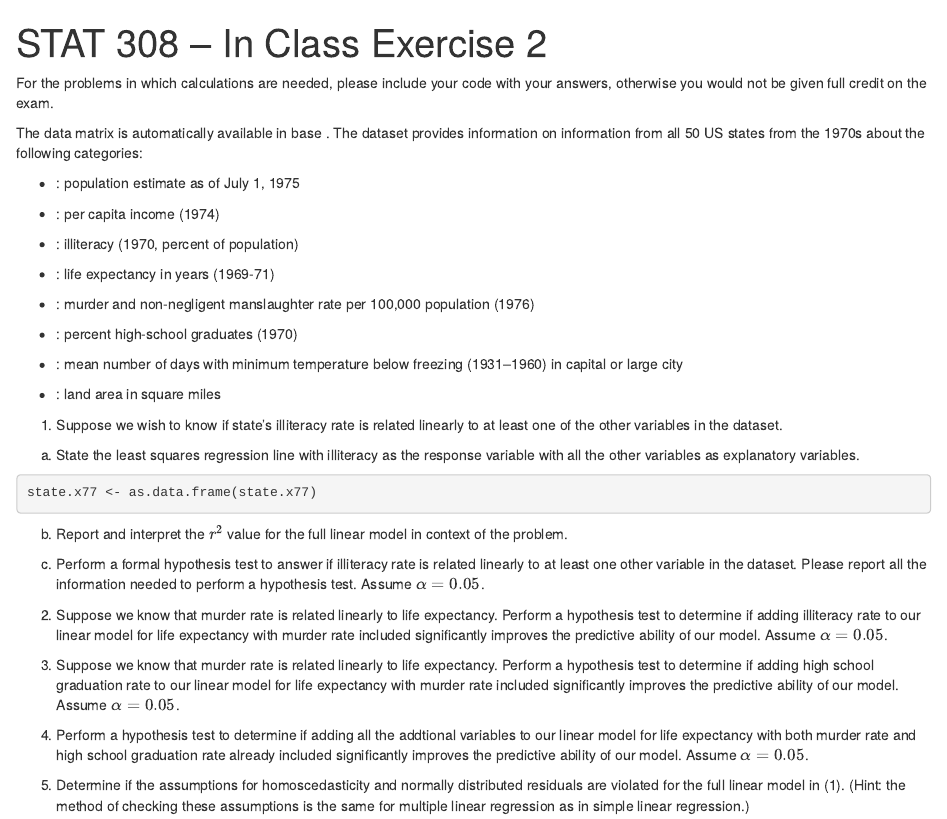
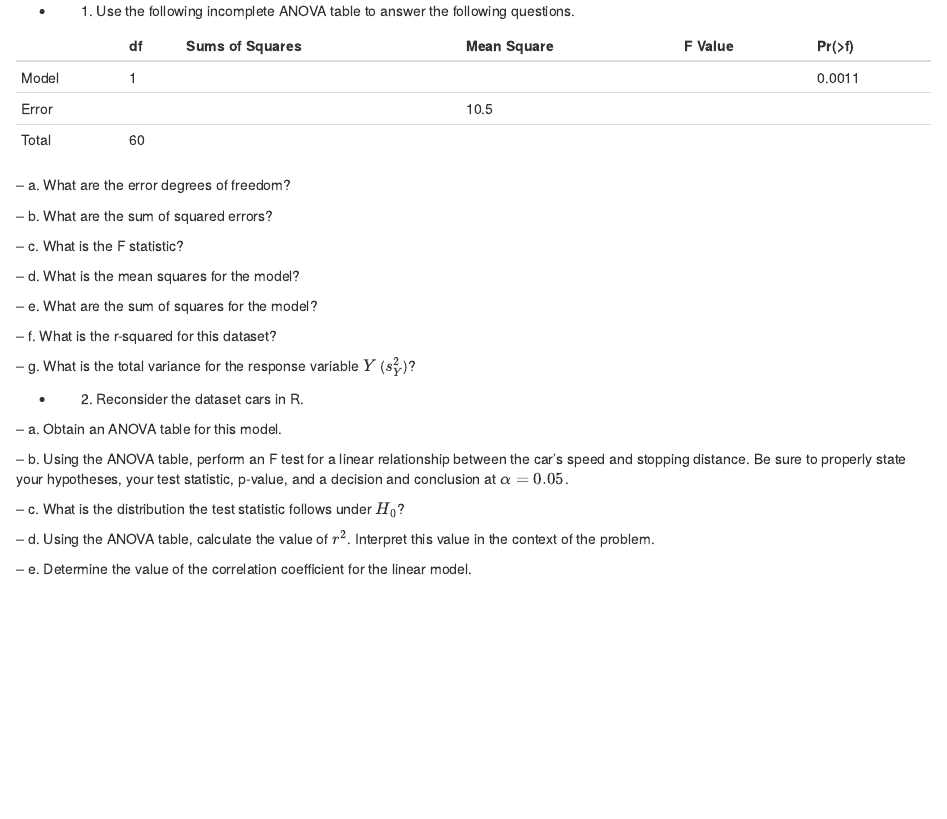
Before and after one commit to mstuart2097/mstuart2097.github.io, an R Markdown document (InClassExercise2.Rmd): the page in a window 1100 px wide, from its top. Rendered offline with R 4.5, knitr and Pandoc, with nearby package versions; both versions are drawn in the output format of the newer one.

Commit message:
Add files via upload

````diff
--- a/InClassExercise2.Rmd
+++ b/InClassExercise2.Rmd
@@ -1,67 +1,61 @@
----
-title: "STAT 308 -- In Class Exercise 2"
-output: pdf_document
----
 
 ```{r setup, include=FALSE}
 knitr::opts_chunk$set(echo = TRUE, include = TRUE,
 fig.align="center",warnings = FALSE,fig.width = 5,fig.height=3)
 ```
 
-For the problems in which calculations are needed, please include your \texttt{R} code with your answers, otherwise you would not be given full credit on the exam.
+- 1. Use the following incomplete ANOVA table to answer the following questions.
 
-The \texttt{state.x77} data matrix is automatically available in base \texttt{R}.  The dataset provides information on information from all 50 US states from the 1970s about the following categories:
+|     |df    |Sums of Squares  |Mean Square  |F Value  |Pr(>f)   |
+|-----|:-----|:----------------|:------------|:--------|:--------|
+|Model|1 |             | | | 0.0011 |
+|Error||  |10.5  |         |         |
+|Total|60| |             |         |         |
 
-- \texttt{Population}: population estimate as of July 1, 1975
-
-- \texttt{Income}: per capita income (1974)
-
-- \texttt{Illiteracy}: illiteracy (1970, percent of population)
-
-- \texttt{Life Exp}: life expectancy in years (1969-71)
-
-- \texttt{Murder}: murder and non-negligent manslaughter rate per 100,000 population (1976)
-
-- \texttt{HS Grad}: percent high-school graduates (1970)
-
-- \texttt{Frost}: mean number of days with minimum temperature below freezing (1931–1960) in capital or large city
-
-- \texttt{Area}: land area in square miles
-
-1.  Suppose we wish to know if state's illiteracy rate is related linearly to at least one of the other variables in the dataset.
-
-a.  State the least squares regression line with illiteracy as the response variable with all the other variables as explanatory variables.
-
-```{r}
-state.x77 <- as.data.frame(state.x77)
-```
-
-b. Report and interpret the $r^2$ value for the full linear model in context of the problem.
-
+-- a. What are the error degrees of freedom?
 ```{r}
 ```
 
-c.  Perform a formal hypothesis test to answer if illiteracy rate is related linearly to at least one other variable in the dataset.  Please report all the information needed to perform a hypothesis test.  Assume $\alpha = 0.05$.
-
+-- b. What are the sum of squared errors?
 ```{r}
 ```
 
-2.  Suppose we know that murder rate is related linearly to life expectancy.  Perform a hypothesis test to determine if adding illiteracy rate to our linear model for life expectancy with murder rate included significantly improves the predictive ability of our model.  Assume $\alpha = 0.05$.
-
+-- c. What is the F statistic?
 ```{r}
 ```
 
-3.  Suppose we know that murder rate is related linearly to life expectancy.  Perform a hypothesis test to determine if adding high school graduation rate to our linear model for life expectancy with murder rate included significantly improves the predictive ability of our model.  Assume $\alpha = 0.05$.
-
+-- d. What is the mean squares for the model?
 ```{r}
 ```
 
-4. Perform a hypothesis test to determine if adding all the addtional variables to our linear model for life expectancy with both murder rate and high school graduation rate already included significantly improves the predictive ability of our model.  Assume $\alpha = 0.05$.
-
+-- e. What are the sum of squares for the model?
 ```{r}
 ```
 
-5.  Determine if the assumptions for homoscedasticity and normally distributed residuals are violated for the full linear model in (1). (Hint: the method of checking these assumptions is the same for multiple linear regression as in simple linear regression.)
-
+-- f. What is the r-squared for this dataset?
 ```{r}
 ```
+
+-- g. What is the total variance for the response variable $Y$ ($s_Y^2$)?
+```{r}
+```
+
+- 2. Reconsider the dataset cars in R.
+
+-- a. Obtain an ANOVA table for this model.
+```{r}
+```
+
+-- b. Using the ANOVA table, perform an F test for a linear relationship between the car's speed and stopping distance.  Be sure to properly state your hypotheses, your test statistic, p-value, and a decision and conclusion at $\alpha = 0.05$.
+```{r}
+```
+
+-- c. What is the distribution the test statistic follows under $H_0$?
+
+-- d. Using the ANOVA table, calculate the value of $r^2$.  Interpret this value in the context of the problem.
+```{r}
+```
+
+-- e. Determine the value of the correlation coefficient for the linear model.
+```{r}
+```
````
